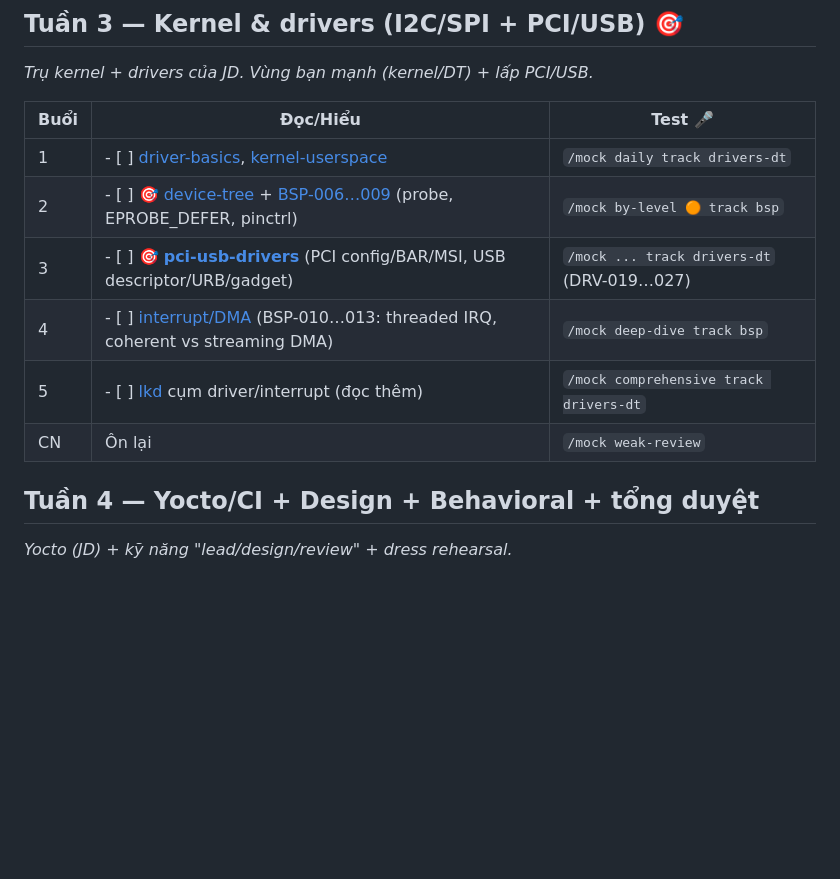
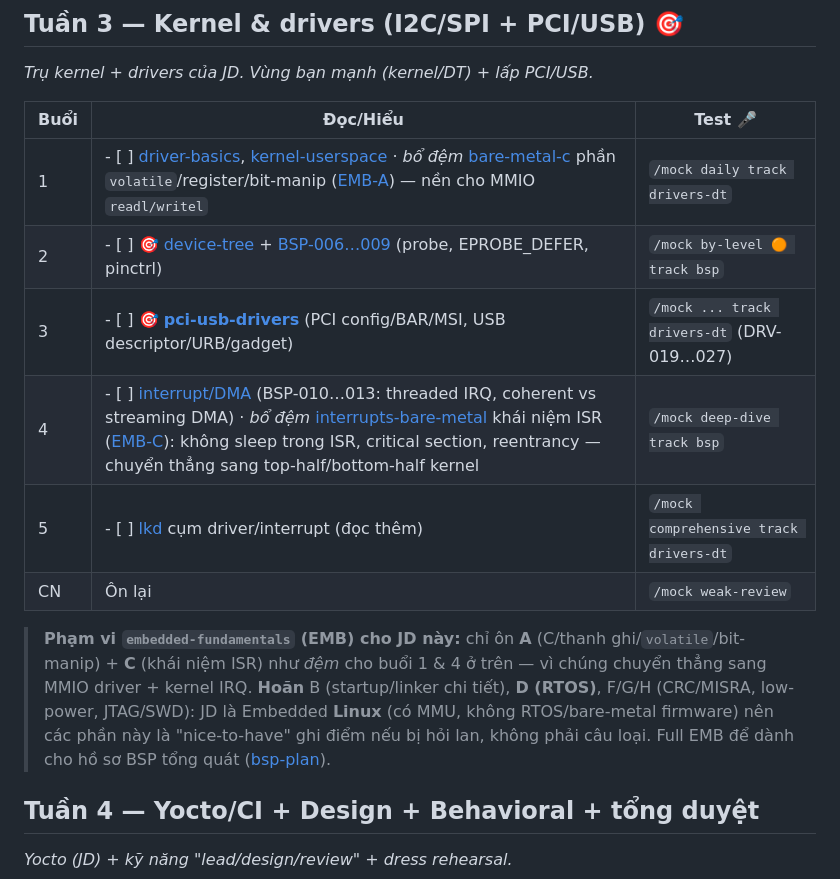
Before and after one commit to gia0901/Embedded-Knowledge, a Markdown page: 15_prep/study-plans/datalogic-plan.md, the part around the change. GitHub-like rendering; blank space fills up the shorter version.

Commit message:
31/07 update plan better

```diff
--- a/15_prep/study-plans/datalogic-plan.md
+++ b/15_prep/study-plans/datalogic-plan.md
@@ -52,12 +52,14 @@
 
 | Buổi | Đọc/Hiểu | Test 🎤 |
 |---|---|---|
-| 1 | - [ ] [driver-basics](../../05-drivers-device-tree/driver-basics.md), [kernel-userspace](../../05-drivers-device-tree/kernel-userspace.md) | `/mock daily track drivers-dt` |
+| 1 | - [ ] [driver-basics](../../05-drivers-device-tree/driver-basics.md), [kernel-userspace](../../05-drivers-device-tree/kernel-userspace.md) · *bổ đệm* [bare-metal-c](../../08-embedded-systems/bare-metal-c.md) phần `volatile`/register/bit-manip ([EMB-A](../mock-interview/bank/embedded-fundamentals.md)) — nền cho MMIO `readl/writel` | `/mock daily track drivers-dt` |
 | 2 | - [ ] 🎯 [device-tree](../../05-drivers-device-tree/device-tree.md) + [BSP-006…009](../mock-interview/bank/bsp.md) (probe, EPROBE_DEFER, pinctrl) | `/mock by-level 🟠 track bsp` |
 | 3 | - [ ] 🎯 **[pci-usb-drivers](../../05-drivers-device-tree/pci-usb-drivers.md)** (PCI config/BAR/MSI, USB descriptor/URB/gadget) | `/mock ... track drivers-dt` (DRV-019…027) |
-| 4 | - [ ] [interrupt/DMA](../mock-interview/bank/bsp.md) (BSP-010…013: threaded IRQ, coherent vs streaming DMA) | `/mock deep-dive track bsp` |
+| 4 | - [ ] [interrupt/DMA](../mock-interview/bank/bsp.md) (BSP-010…013: threaded IRQ, coherent vs streaming DMA) · *bổ đệm* [interrupts-bare-metal](../../08-embedded-systems/interrupts-bare-metal.md) khái niệm ISR ([EMB-C](../mock-interview/bank/embedded-fundamentals.md)): không sleep trong ISR, critical section, reentrancy — chuyển thẳng sang top-half/bottom-half kernel | `/mock deep-dive track bsp` |
 | 5 | - [ ] [lkd](../../16-book-summaries/lkd/) cụm driver/interrupt (đọc thêm) | `/mock comprehensive track drivers-dt` |
 | CN | Ôn lại | `/mock weak-review` |
+
+> **Phạm vi `embedded-fundamentals` (EMB) cho JD này:** chỉ ôn **A** (C/thanh ghi/`volatile`/bit-manip) + **C** (khái niệm ISR) như *đệm* cho buổi 1 & 4 ở trên — vì chúng chuyển thẳng sang MMIO driver + kernel IRQ. **Hoãn** B (startup/linker chi tiết), **D (RTOS)**, F/G/H (CRC/MISRA, low-power, JTAG/SWD): JD là Embedded **Linux** (có MMU, không RTOS/bare-metal firmware) nên các phần này là "nice-to-have" ghi điểm nếu bị hỏi lan, không phải câu loại. Full EMB để dành cho hồ sơ BSP tổng quát ([bsp-plan](bsp-plan.md)).
 
 ## Tuần 4 — Yocto/CI + Design + Behavioral + tổng duyệt
 
```
